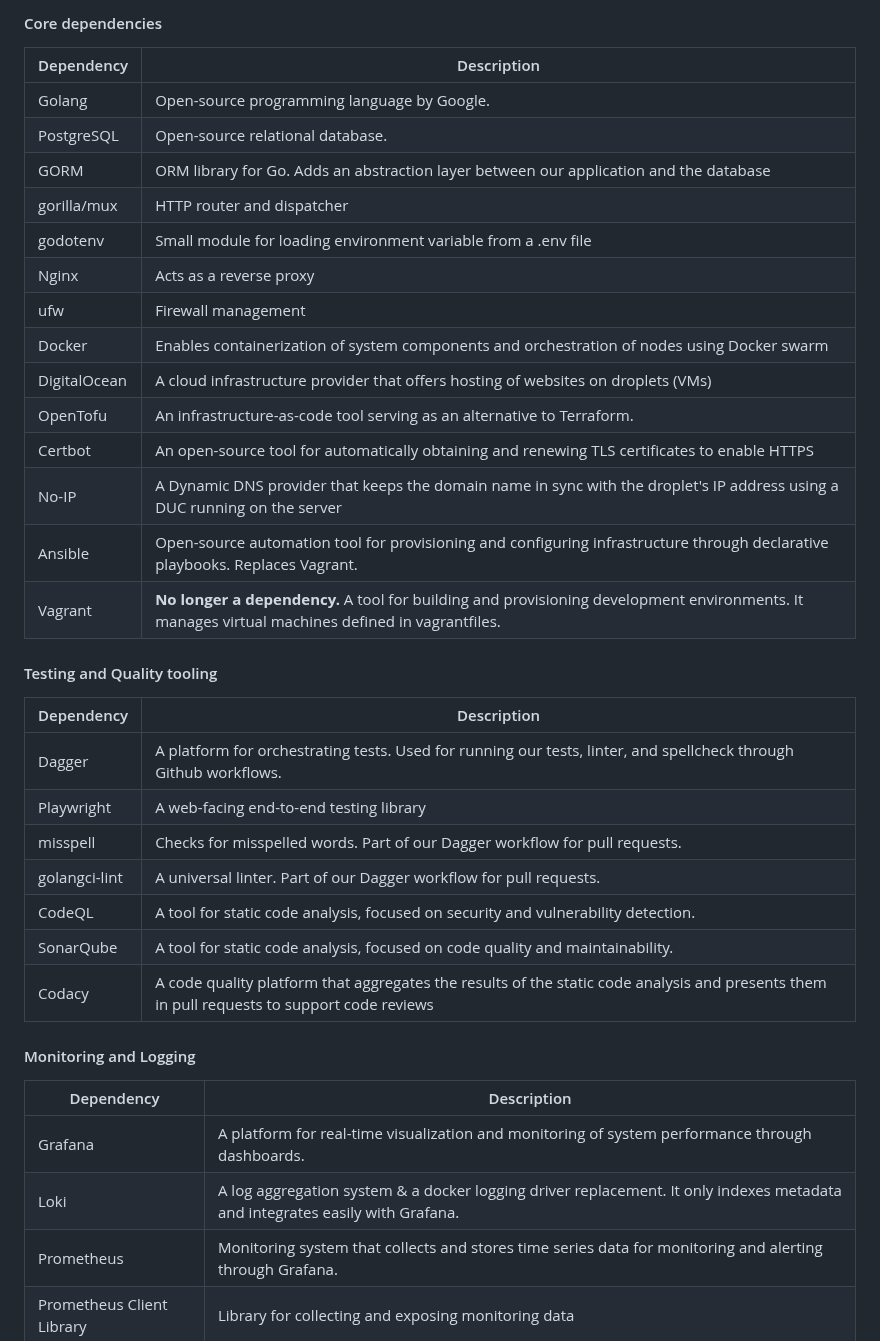
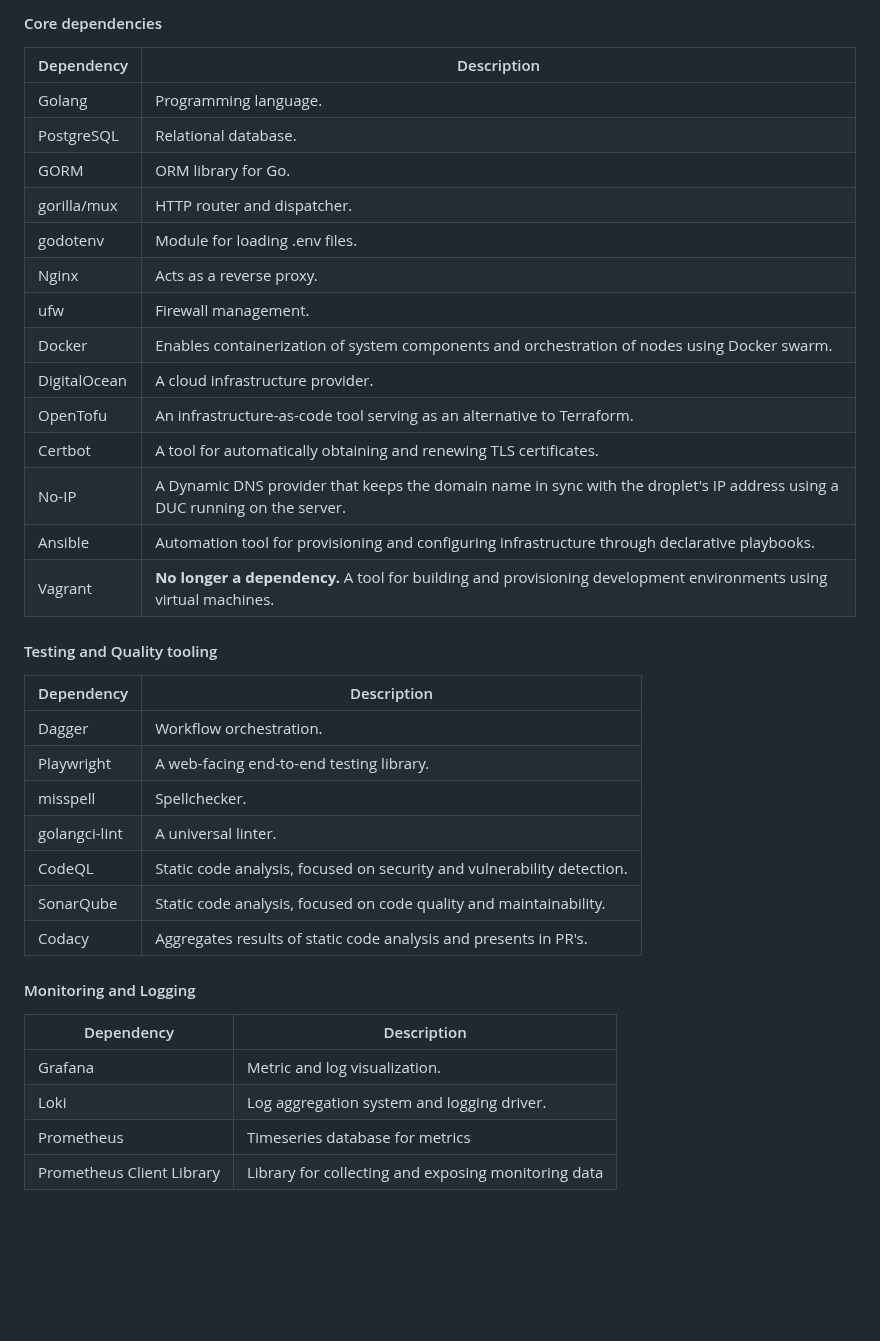
Before and after one commit to Slug-Boi-ITU-Repositories/Dense-Dino-Nuggets, a Markdown page: report/MSc_group_d.md, the part around the change. GitHub-like rendering; blank space fills up the shorter version.

Commit message:
docs: reword dependency tables
Co-authored-by: August-Brandt <augustbrandt170@gmail.com>
Co-authored-by: Flakiator <niklaschristensen2002@gmail.com>

```diff
--- a/report/MSc_group_d.md
+++ b/report/MSc_group_d.md
@@ -39,40 +39,40 @@ Our Minitwit uses the following dependencies:
 
 | Dependency | Description |
 | ---------- | ----------- |
-| Golang | Open-source programming language by Google. |
-| PostgreSQL | Open-source relational database. |
-| GORM | ORM library for Go. Adds an abstraction layer between our application and the database |
-| gorilla/mux | HTTP router and dispatcher |
-| godotenv | Small module for loading environment variable from a .env file |
-| Nginx | Acts as a reverse proxy |
-| ufw | Firewall management |
-| Docker | Enables containerization of system components and orchestration of nodes using Docker swarm |
-| DigitalOcean | A cloud infrastructure provider that offers hosting of websites on droplets (VMs) |
+| Golang | Programming language. |
+| PostgreSQL | Relational database. |
+| GORM | ORM library for Go. |
+| gorilla/mux | HTTP router and dispatcher. |
+| godotenv | Module for loading .env files. |
+| Nginx | Acts as a reverse proxy. |
+| ufw | Firewall management. |
+| Docker | Enables containerization of system components and orchestration of nodes using Docker swarm. |
+| DigitalOcean | A cloud infrastructure provider. |
 | OpenTofu | An infrastructure-as-code tool serving as an alternative to Terraform. |
-| Certbot | An open-source tool for automatically obtaining and renewing TLS certificates to enable HTTPS |
-| No-IP | A Dynamic DNS provider that keeps the domain name in sync with the droplet's IP address using a DUC running on the server |
-| Ansible | Open-source automation tool for provisioning and configuring infrastructure through declarative playbooks. Replaces Vagrant. |
-| Vagrant | **No longer a dependency.**  A tool for building and provisioning development environments. It manages virtual machines defined in vagrantfiles. |
+| Certbot | A tool for automatically obtaining and renewing TLS certificates. |
+| No-IP | A Dynamic DNS provider that keeps the domain name in sync with the droplet's IP address using a DUC running on the server. |
+| Ansible | Automation tool for provisioning and configuring infrastructure through declarative playbooks. |
+| Vagrant | **No longer a dependency.**  A tool for building and provisioning development environments using virtual machines. |
 
 #### Testing and Quality tooling
 
 | Dependency | Description |
 | ---------- | ----------- |
-| Dagger | A platform for orchestrating tests. Used for running our tests, linter, and spellcheck through Github workflows. |
-| Playwright | A web-facing end-to-end testing library |
-| misspell | Checks for misspelled words. Part of our Dagger workflow for pull requests. |
-| golangci-lint | A universal linter. Part of our Dagger workflow for pull requests. |
-| CodeQL | A tool for static code analysis, focused on security and vulnerability detection. |
-| SonarQube | A tool for static code analysis, focused on code quality and maintainability. |
-| Codacy | A code quality platform that aggregates the results of the static code analysis and presents them in pull requests to support code reviews |
+| Dagger | Workflow orchestration. |
+| Playwright | A web-facing end-to-end testing library. |
+| misspell | Spellchecker. |
+| golangci-lint | A universal linter. |
+| CodeQL | Static code analysis, focused on security and vulnerability detection. |
+| SonarQube | Static code analysis, focused on code quality and maintainability. |
+| Codacy | Aggregates results of static code analysis and presents in PR's. |
 
 #### Monitoring and Logging
 
 | Dependency | Description |
 | ---------- | ----------- |
-| Grafana | A platform for real-time visualization and monitoring of system performance through dashboards. |
-| Loki | A log aggregation system & a docker logging driver replacement. It only indexes metadata and integrates easily with Grafana. |
-| Prometheus | Monitoring system that collects and stores time series data for monitoring and alerting through Grafana. |
+| Grafana | Metric and log visualization. |
+| Loki | Log aggregation system and logging driver. |
+| Prometheus | Timeseries database for metrics |
 | Prometheus Client Library | Library for collecting and exposing monitoring data |
 
 ### 1.4 Current State of our Minitwit
```
